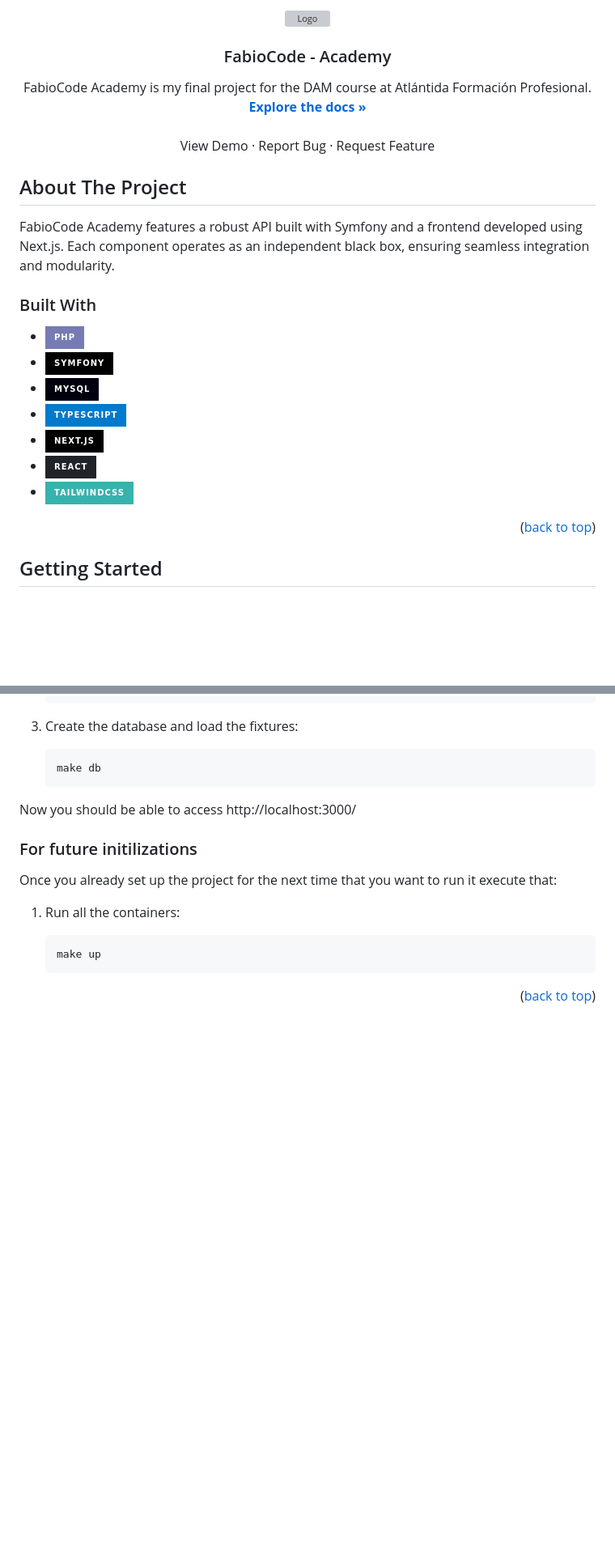
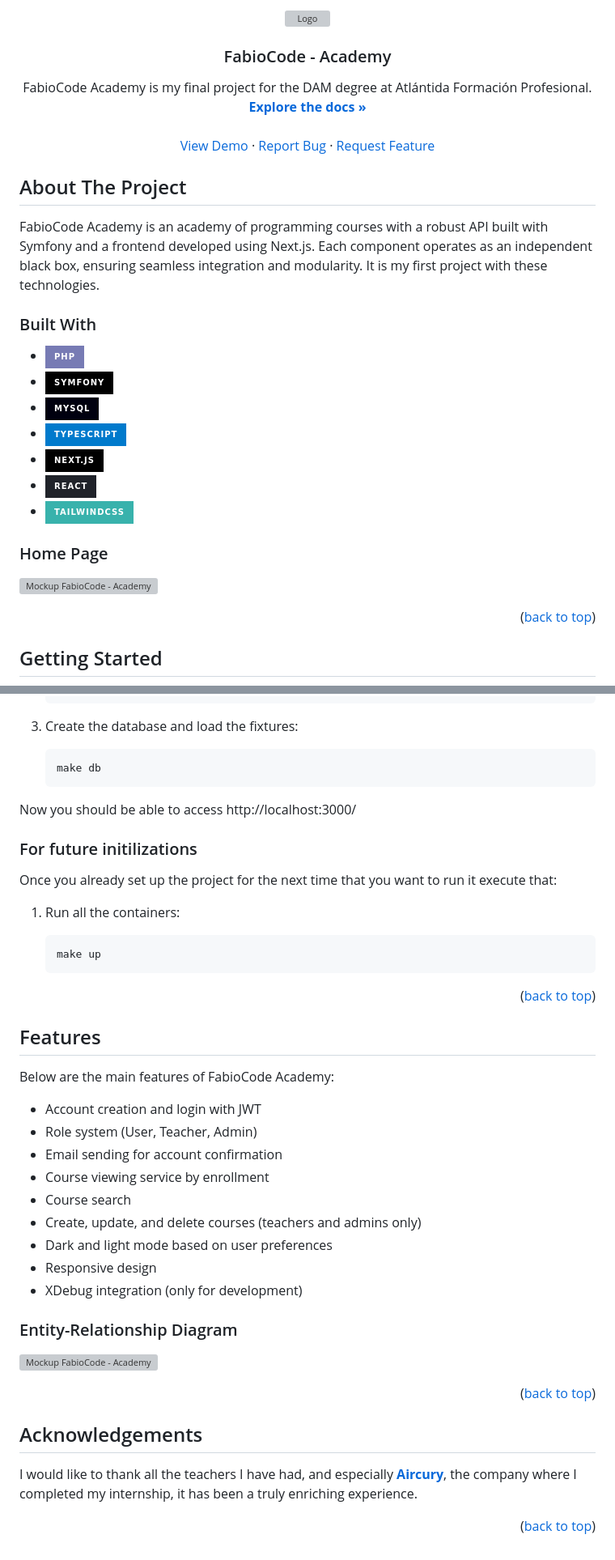
Before and after one commit to FabioSanchezDiez/FabioAcademy-Symfony-NextJS, a Markdown page: README.md, 2 parts joined by grey strips. Shown at 81% size. GitHub-like rendering; badges without logos; blank space fills up the shorter version; grey boxes are pictures that could not be loaded.

Commit message:
DOCUMENTATION | readme: improve readme file

````diff
--- a/README.md
+++ b/README.md
@@ -1,5 +1,7 @@
 <!-- Improved compatibility of back to top link: See: https://github.com/othneildrew/Best-README-Template/pull/73 -->
+
 <a name="readme-top"></a>
+
 <!--
 *** Thanks for checking out the Best-README-Template. If you have a suggestion
 *** that would make this better, please fork the repo and create a pull request
@@ -7,8 +9,6 @@
 *** Don't forget to give the project a star!
 *** Thanks again! Now go create something AMAZING! :D
 -->
-
-
 
 <!-- PROJECT SHIELDS -->
 <!--
@@ -19,7 +19,6 @@
 *** https://www.markdownguide.org/basic-syntax/#reference-style-links
 -->
 
-
 <div align="center">
   <a href="https://github.com/FabioSanchezDiez/FabioAcademy-Symfony-NextJS">
     <img src="https://firebasestorage.googleapis.com/v0/b/fabiocodeacademy.appspot.com/o/CoursesImages%2FFabioCodeAcademy_Logo.png?alt=media&token=58d006bc-459b-4fb1-b04c-053b739045f5" alt="Logo" width="150" height="170">
@@ -28,5 +27,5 @@
 <h3 align="center">FabioCode - Academy</h3>
 
   <p align="center">
-    FabioCode Academy is my final project for the DAM course at Atlántida Formación Profesional.
+    FabioCode Academy is my final project for the DAM degree at Atlántida Formación Profesional.
     <br />
@@ -43,19 +42,21 @@
 
 ## About The Project
 
-FabioCode Academy features a robust API built with Symfony and a frontend developed using Next.js. Each component operates as an independent black box, ensuring seamless integration and modularity.
+FabioCode Academy is an academy of programming courses with a robust API built with Symfony and a frontend developed using Next.js. Each component operates as an independent black box, ensuring seamless integration and modularity. It is my first project with these technologies.
 
 ### Built With
 
+- [![PHP][PHP]][PHP-url]
+- [![Symfony][Symfony.com]][Symfony-url]
+- [![MySQL][MySQL]][MySQL-url]
+- [![Typescript][Typescript]][Typescript-url]
+- [![Next][Next.js]][Next-url]
+- [![React][React.js]][React-url]
+- [![Tailwind][Tailwind.com]][Tailwind-url]
 
-* [![PHP][PHP]][PHP-url]
-* [![Symfony][Symfony.com]][Symfony-url]
-* [![MySQL][MySQL]][MySQL-url]
-* [![Typescript][Typescript]][Typescript-url]
-* [![Next][Next.js]][Next-url]
-* [![React][React.js]][React-url]
-* [![Tailwind][Tailwind.com]][Tailwind-url]
+### Home Page
 
+[![Mockup FabioCode - Academy][mockup-url]](https://github.com/FabioSanchezDiez/FabioAcademy-Symfony-NextJS)
 
 <p align="right">(<a href="#readme-top">back to top</a>)</p>
 
@@ -91,6 +92,7 @@ It also has a Makefile to automatize the execution and the building of the proje
 Now you should be able to access http://localhost:3000/
 
 ### For future initilizations
+
 Once you already set up the project for the next time that you want to run it execute that:
 
 1. Run all the containers:
@@ -98,10 +100,38 @@ Once you already set up the project for the next time that you want to run it ex
    ```sh
    make up
    ```
+
+   <p align="right">(<a href="#readme-top">back to top</a>)</p>
+
+## Features
+
+Below are the main features of FabioCode Academy:
+
+- Account creation and login with JWT
+- Role system (User, Teacher, Admin)
+- Email sending for account confirmation
+- Course viewing service by enrollment
+- Course search
+- Create, update, and delete courses (teachers and admins only)
+- Dark and light mode based on user preferences
+- Responsive design
+- XDebug integration (only for development)
+
+### Entity-Relationship Diagram
+
+[![Mockup FabioCode - Academy][diagram-url]](https://github.com/FabioSanchezDiez/FabioAcademy-Symfony-NextJS)
+
+   <p align="right">(<a href="#readme-top">back to top</a>)</p>
+
+## Acknowledgements
+
+I would like to thank all the teachers I have had, and especially **[Aircury](https://www.aircury.es/)**, the company where I completed my internship, it has been a truly enriching experience.
+
 <p align="right">(<a href="#readme-top">back to top</a>)</p>
 
 <!-- MARKDOWN LINKS & IMAGES -->
 <!-- https://www.markdownguide.org/basic-syntax/#reference-style-links -->
+
 [Typescript]: https://img.shields.io/badge/TypeScript-007ACC?style=for-the-badge&logo=typescript&logoColor=white
 [Typescript-url]: https://www.typescriptlang.org/
 [Next.js]: https://img.shields.io/badge/next.js-000000?style=for-the-badge&logo=nextdotjs&logoColor=white
@@ -119,5 +149,7 @@ Once you already set up the project for the next time that you want to run it ex
 [Ubuntu]: https://img.shields.io/badge/Ubuntu-E95420?style=for-the-badge&logo=ubuntu&logoColor=white
 [Ubuntu-url]: https://ubuntu.com/download
 [linkedin-shield]: https://img.shields.io/badge/LinkedIn-0077B5?style=for-the-badge&logo=linkedin&logoColor=white
+[mockup-url]: https://firebasestorage.googleapis.com/v0/b/fabiocodeacademy.appspot.com/o/CoursesImages%2FFabioCodeMockup.png?alt=media&token=e6f6b821-6126-4740-8e61-968c1e132b8c
+[diagram-url]: https://firebasestorage.googleapis.com/v0/b/fabiocodeacademy.appspot.com/o/CoursesImages%2FFabioCodeDiagram.png?alt=media&token=d6152ae9-b0fc-4738-84b1-828e074eb308
 [linkedin-url]: https://linkedin.com/in/othneildrew
 [built-with-love]: http://ForTheBadge.com/images/badges/built-with-love.svg
````
Also changed, not shown: other parts of README.md (+4 -4 lines).
